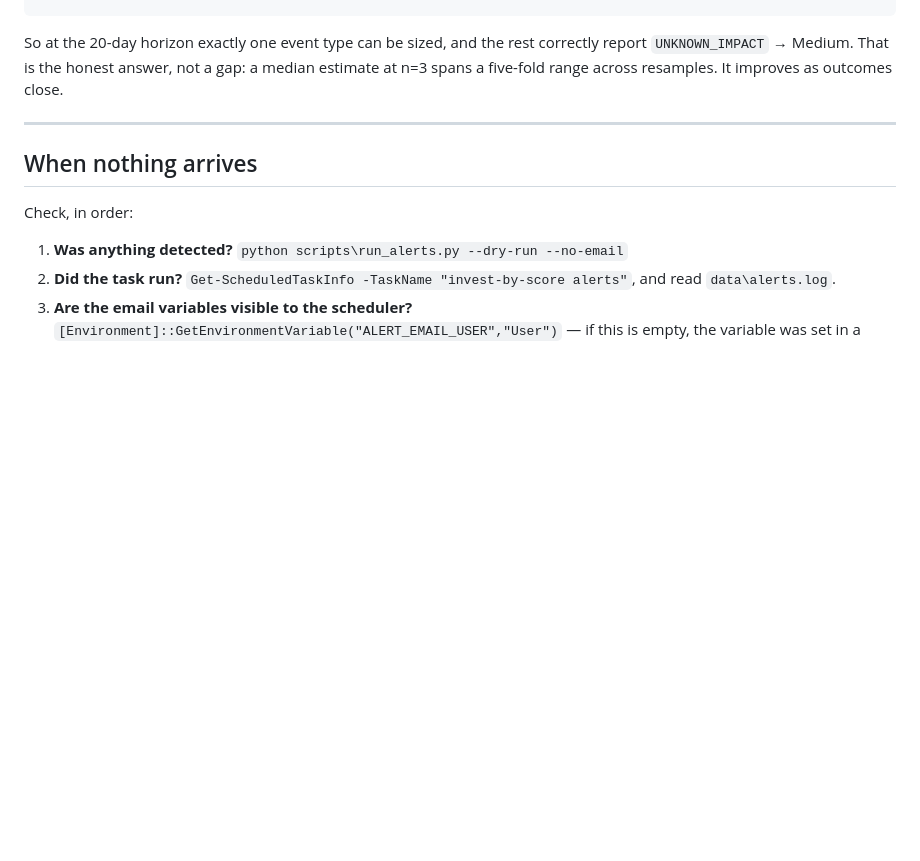
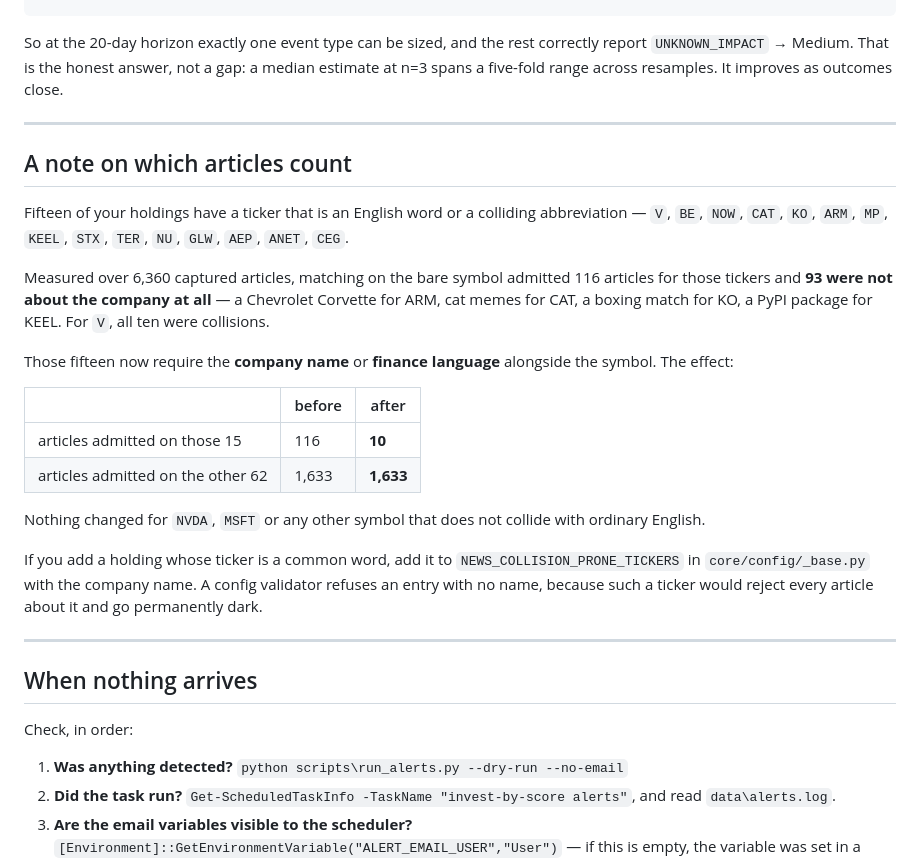
Before and after one commit to OrenGolov/invest-by-score, a Markdown page: docs/alerts.md, the part around the change. Drawn GitHub-style; blank space fills up the shorter version.

```diff
--- a/docs/alerts.md
+++ b/docs/alerts.md
@@ -265,6 +265,35 @@ outcomes close.
 
 ---
 
+## A note on which articles count
+
+Fifteen of your holdings have a ticker that is an English word or a colliding
+abbreviation — `V`, `BE`, `NOW`, `CAT`, `KO`, `ARM`, `MP`, `KEEL`, `STX`, `TER`,
+`NU`, `GLW`, `AEP`, `ANET`, `CEG`.
+
+Measured over 6,360 captured articles, matching on the bare symbol admitted 116
+articles for those tickers and **93 were not about the company at all** — a
+Chevrolet Corvette for ARM, cat memes for CAT, a boxing match for KO, a PyPI
+package for KEEL. For `V`, all ten were collisions.
+
+Those fifteen now require the **company name** or **finance language** alongside
+the symbol. The effect:
+
+| | before | after |
+|---|---|---|
+| articles admitted on those 15 | 116 | **10** |
+| articles admitted on the other 62 | 1,633 | **1,633** |
+
+Nothing changed for `NVDA`, `MSFT` or any other symbol that does not collide with
+ordinary English.
+
+If you add a holding whose ticker is a common word, add it to
+`NEWS_COLLISION_PRONE_TICKERS` in `core/config/_base.py` with the company name. A
+config validator refuses an entry with no name, because such a ticker would reject
+every article about it and go permanently dark.
+
+---
+
 ## When nothing arrives
 
 Check, in order:
```
Also changed, not shown: docs/open-decisions.md (+78 -54 lines).
